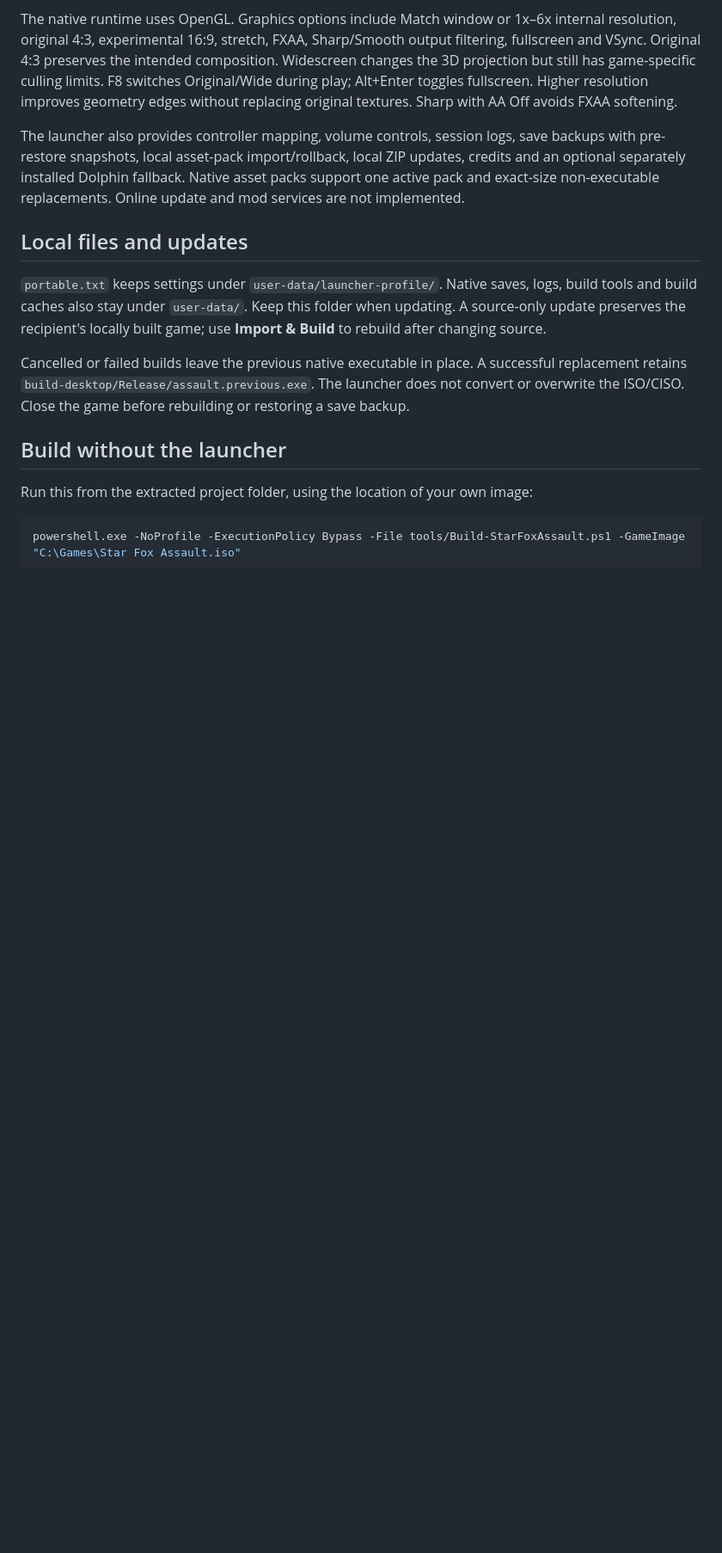
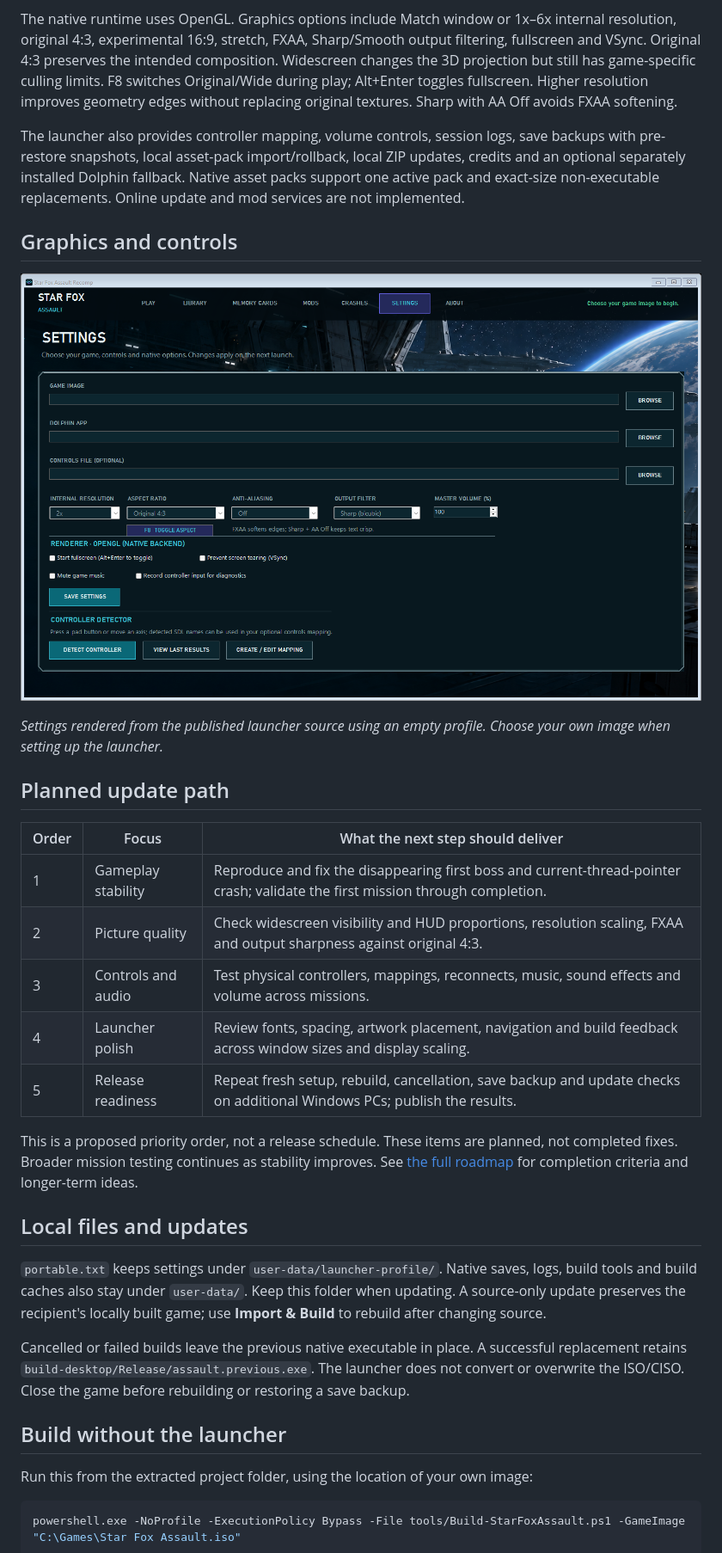
Before and after one commit to xSNAIRZx/star-fox-assault-recomp, a Markdown page: README.md, the part around one of its changes. Shown at 86% size. GitHub-like rendering; pictures changed too: docs/images/launcher-settings.png (added); blank space fills up the shorter version.

Commit message:
Add project cover, launcher gallery and planned update roadmap

```diff
--- a/README.md
+++ b/README.md
@@ -22,6 +36,24 @@ First-mission flight, readable menus and saved-profile persistence have been tes
 The native runtime uses OpenGL. Graphics options include Match window or 1x–6x internal resolution, original 4:3, experimental 16:9, stretch, FXAA, Sharp/Smooth output filtering, fullscreen and VSync. Original 4:3 preserves the intended composition. Widescreen changes the 3D projection but still has game-specific culling limits. F8 switches Original/Wide during play; Alt+Enter toggles fullscreen. Higher resolution improves geometry edges without replacing original textures. Sharp with AA Off avoids FXAA softening.
 
 The launcher also provides controller mapping, volume controls, session logs, save backups with pre-restore snapshots, local asset-pack import/rollback, local ZIP updates, credits and an optional separately installed Dolphin fallback. Native asset packs support one active pack and exact-size non-executable replacements. Online update and mod services are not implemented.
+
+## Graphics and controls
+
+![Launcher settings showing internal resolution, aspect ratio, anti-aliasing, output filter, volume and controller options](docs/images/launcher-settings.png)
+
+*Settings rendered from the published launcher source using an empty profile. Choose your own image when setting up the launcher.*
+
+## Planned update path
+
+| Order | Focus | What the next step should deliver |
+| --- | --- | --- |
+| 1 | Gameplay stability | Reproduce and fix the disappearing first boss and current-thread-pointer crash; validate the first mission through completion. |
+| 2 | Picture quality | Check widescreen visibility and HUD proportions, resolution scaling, FXAA and output sharpness against original 4:3. |
+| 3 | Controls and audio | Test physical controllers, mappings, reconnects, music, sound effects and volume across missions. |
+| 4 | Launcher polish | Review fonts, spacing, artwork placement, navigation and build feedback across window sizes and display scaling. |
+| 5 | Release readiness | Repeat fresh setup, rebuild, cancellation, save backup and update checks on additional Windows PCs; publish the results. |
+
+This is a proposed priority order, not a release schedule. These items are planned, not completed fixes. Broader mission testing continues as stability improves. See [the full roadmap](ROADMAP.md) for completion criteria and longer-term ideas.
 
 ## Local files and updates
 
```
Also changed, not shown: other parts of README.md (+14 -0 lines), ROADMAP.md (added, +65 -0 lines), docs/images/README.md (added, +9 -0 lines), 3 other files.
